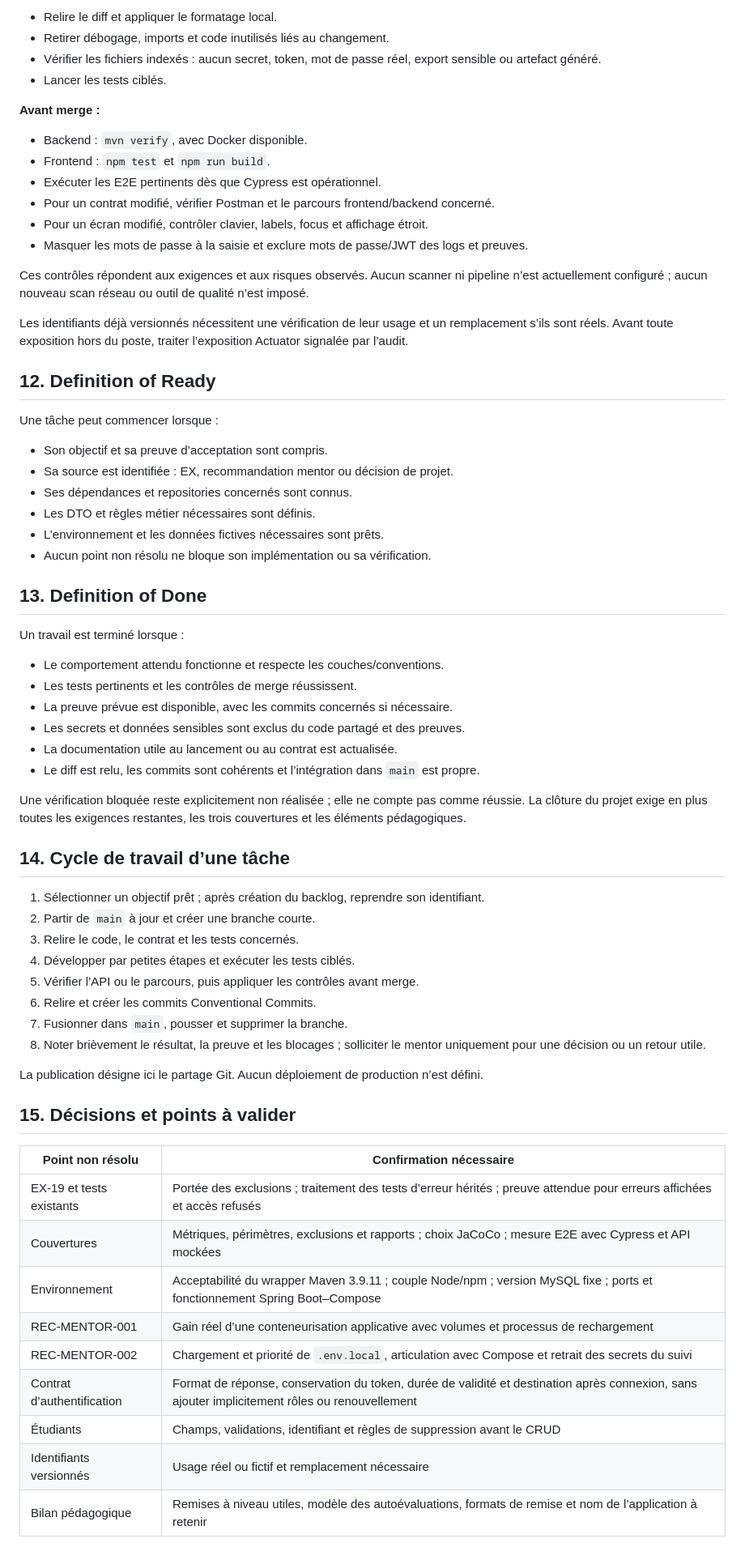
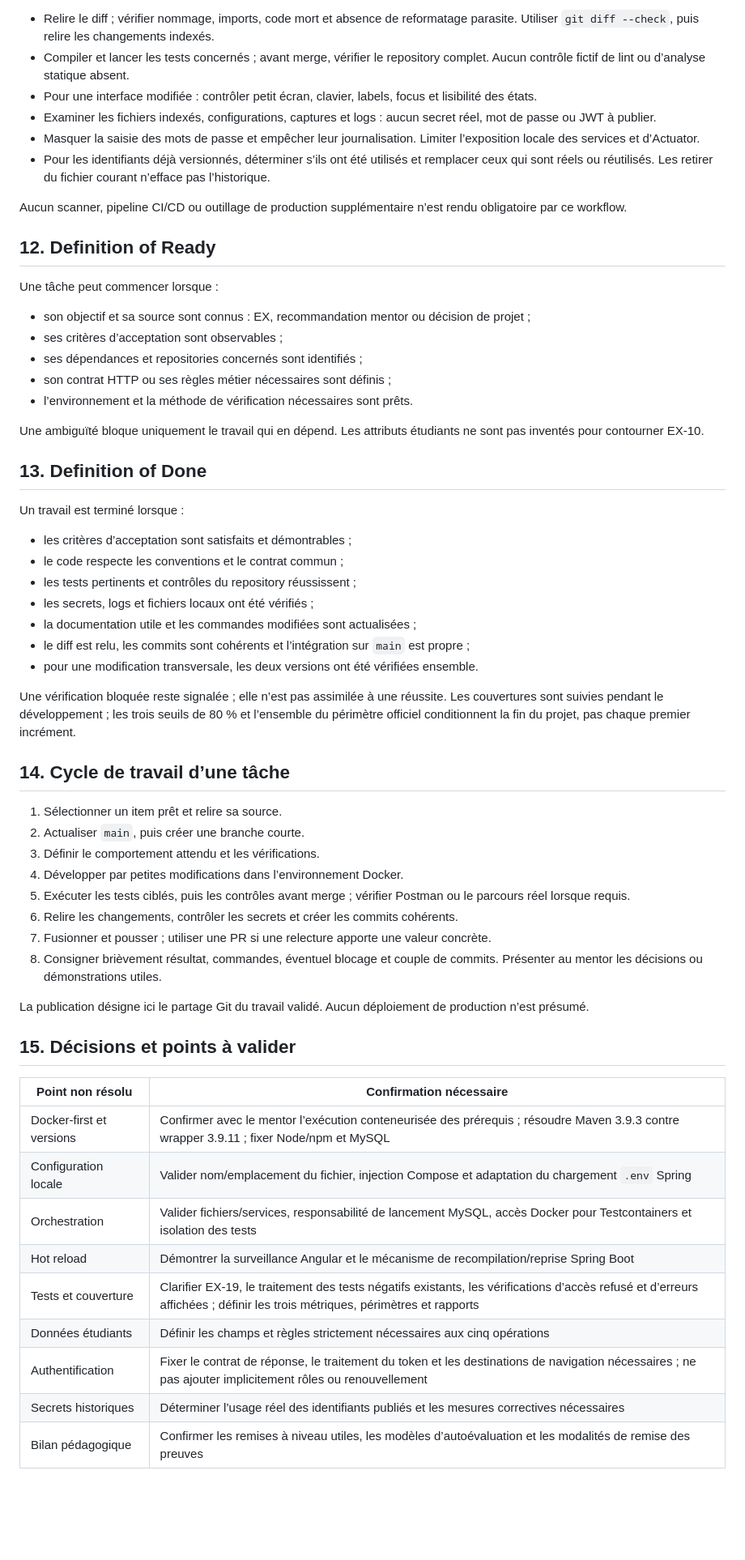
Before and after one commit to jlbokass/oc-p2, a Markdown page: docs/development-workflow.md, the part around one of its changes. Shown at 81% size. Rendered like a GitHub page; blank space fills up the shorter version.

Commit message:
docs: update project documentation

```diff
--- a/docs/development-workflow.md
+++ b/docs/development-workflow.md
@@ -204,69 +209,62 @@ Les vérifications Postman et les parcours avec backend réel restent nécessair
 
-- Relire le diff et appliquer le formatage local.
-- Retirer débogage, imports et code inutilisés liés au changement.
-- Vérifier les fichiers indexés : aucun secret, token, mot de passe réel, export sensible ou artefact généré.
-- Lancer les tests ciblés.
+- Relire le diff ; vérifier nommage, imports, code mort et absence de reformatage parasite. Utiliser `git diff --check`, puis relire les changements indexés.
+- Compiler et lancer les tests concernés ; avant merge, vérifier le repository complet. Aucun contrôle fictif de lint ou d’analyse statique absent.
+- Pour une interface modifiée : contrôler petit écran, clavier, labels, focus et lisibilité des états.
+- Examiner les fichiers indexés, configurations, captures et logs : aucun secret réel, mot de passe ou JWT à publier.
+- Masquer la saisie des mots de passe et empêcher leur journalisation. Limiter l’exposition locale des services et d’Actuator.
+- Pour les identifiants déjà versionnés, déterminer s’ils ont été utilisés et remplacer ceux qui sont réels ou réutilisés. Les retirer du fichier courant n’efface pas l’historique.
 
-**Avant merge :**
-
-- Backend : `mvn verify`, avec Docker disponible.
-- Frontend : `npm test` et `npm run build`.
-- Exécuter les E2E pertinents dès que Cypress est opérationnel.
-- Pour un contrat modifié, vérifier Postman et le parcours frontend/backend concerné.
-- Pour un écran modifié, contrôler clavier, labels, focus et affichage étroit.
-- Masquer les mots de passe à la saisie et exclure mots de passe/JWT des logs et preuves.
-
-Ces contrôles répondent aux exigences et aux risques observés. Aucun scanner ni pipeline n’est actuellement configuré ; aucun nouveau scan réseau ou outil de qualité n’est imposé.
-
-Les identifiants déjà versionnés nécessitent une vérification de leur usage et un remplacement s’ils sont réels. Avant toute exposition hors du poste, traiter l’exposition Actuator signalée par l’audit.
+Aucun scanner, pipeline CI/CD ou outillage de production supplémentaire n’est rendu obligatoire par ce workflow.
 
 ## 12. Definition of Ready
 
 Une tâche peut commencer lorsque :
 
-- Son objectif et sa preuve d’acceptation sont compris.
-- Sa source est identifiée : EX, recommandation mentor ou décision de projet.
-- Ses dépendances et repositories concernés sont connus.
-- Les DTO et règles métier nécessaires sont définis.
-- L’environnement et les données fictives nécessaires sont prêts.
-- Aucun point non résolu ne bloque son implémentation ou sa vérification.
+- son objectif et sa source sont connus : EX, recommandation mentor ou décision de projet ;
+- ses critères d’acceptation sont observables ;
+- ses dépendances et repositories concernés sont identifiés ;
+- son contrat HTTP ou ses règles métier nécessaires sont définis ;
+- l’environnement et la méthode de vérification nécessaires sont prêts.
+
+Une ambiguïté bloque uniquement le travail qui en dépend. Les attributs étudiants ne sont pas inventés pour contourner EX-10.
 
 ## 13. Definition of Done
 
 Un travail est terminé lorsque :
 
-- Le comportement attendu fonctionne et respecte les couches/conventions.
-- Les tests pertinents et les contrôles de merge réussissent.
-- La preuve prévue est disponible, avec les commits concernés si nécessaire.
-- Les secrets et données sensibles sont exclus du code partagé et des preuves.
-- La documentation utile au lancement ou au contrat est actualisée.
-- Le diff est relu, les commits sont cohérents et l’intégration dans `main` est propre.
+- les critères d’acceptation sont satisfaits et démontrables ;
+- le code respecte les conventions et le contrat commun ;
+- les tests pertinents et contrôles du repository réussissent ;
+- les secrets, logs et fichiers locaux ont été vérifiés ;
+- la documentation utile et les commandes modifiées sont actualisées ;
+- le diff est relu, les commits sont cohérents et l’intégration sur `main` est propre ;
+- pour une modification transversale, les deux versions ont été vérifiées ensemble.
 
-Une vérification bloquée reste explicitement non réalisée ; elle ne compte pas comme réussie. La clôture du projet exige en plus toutes les exigences restantes, les trois couvertures et les éléments pédagogiques.
+Une vérification bloquée reste signalée ; elle n’est pas assimilée à une réussite. Les couvertures sont suivies pendant le développement ; les trois seuils de 80 % et l’ensemble du périmètre officiel conditionnent la fin du projet, pas chaque premier incrément.
 
 ## 14. Cycle de travail d’une tâche
 
-1. Sélectionner un objectif prêt ; après création du backlog, reprendre son identifiant.
-2. Partir de `main` à jour et créer une branche courte.
-3. Relire le code, le contrat et les tests concernés.
-4. Développer par petites étapes et exécuter les tests ciblés.
-5. Vérifier l’API ou le parcours, puis appliquer les contrôles avant merge.
-6. Relire et créer les commits Conventional Commits.
-7. Fusionner dans `main`, pousser et supprimer la branche.
-8. Noter brièvement le résultat, la preuve et les blocages ; solliciter le mentor uniquement pour une décision ou un retour utile.
+1. Sélectionner un item prêt et relire sa source.
+2. Actualiser `main`, puis créer une branche courte.
+3. Définir le comportement attendu et les vérifications.
+4. Développer par petites modifications dans l’environnement Docker.
+5. Exécuter les tests ciblés, puis les contrôles avant merge ; vérifier Postman ou le parcours réel lorsque requis.
+6. Relire les changements, contrôler les secrets et créer les commits cohérents.
+7. Fusionner et pousser ; utiliser une PR si une relecture apporte une valeur concrète.
+8. Consigner brièvement résultat, commandes, éventuel blocage et couple de commits. Présenter au mentor les décisions ou démonstrations utiles.
 
-La publication désigne ici le partage Git. Aucun déploiement de production n’est défini.
+La publication désigne ici le partage Git du travail validé. Aucun déploiement de production n’est présumé.
 
 ## 15. Décisions et points à valider
 
 | Point non résolu | Confirmation nécessaire |
 |---|---|
-| EX-19 et tests existants | Portée des exclusions ; traitement des tests d’erreur hérités ; preuve attendue pour erreurs affichées et accès refusés |
-| Couvertures | Métriques, périmètres, exclusions et rapports ; choix JaCoCo ; mesure E2E avec Cypress et API mockées |
-| Environnement | Acceptabilité du wrapper Maven 3.9.11 ; couple Node/npm ; version MySQL fixe ; ports et fonctionnement Spring Boot–Compose |
-| REC-MENTOR-001 | Gain réel d’une conteneurisation applicative avec volumes et processus de rechargement |
-| REC-MENTOR-002 | Chargement et priorité de `.env.local`, articulation avec Compose et retrait des secrets du suivi |
-| Contrat d’authentification | Format de réponse, conservation du token, durée de validité et destination après connexion, sans ajouter implicitement rôles ou renouvellement |
-| Étudiants | Champs, validations, identifiant et règles de suppression avant le CRUD |
-| Identifiants versionnés | Usage réel ou fictif et remplacement nécessaire |
-| Bilan pédagogique | Remises à niveau utiles, modèle des autoévaluations, formats de remise et nom de l’application à retenir |
+| Docker-first et versions | Confirmer avec le mentor l’exécution conteneurisée des prérequis ; résoudre Maven 3.9.3 contre wrapper 3.9.11 ; fixer Node/npm et MySQL |
+| Configuration locale | Valider nom/emplacement du fichier, injection Compose et adaptation du chargement `.env` Spring |
+| Orchestration | Valider fichiers/services, responsabilité de lancement MySQL, accès Docker pour Testcontainers et isolation des tests |
+| Hot reload | Démontrer la surveillance Angular et le mécanisme de recompilation/reprise Spring Boot |
+| Tests et couverture | Clarifier EX-19, le traitement des tests négatifs existants, les vérifications d’accès refusé et d’erreurs affichées ; définir les trois métriques, périmètres et rapports |
+| Données étudiants | Définir les champs et règles strictement nécessaires aux cinq opérations |
+| Authentification | Fixer le contrat de réponse, le traitement du token et les destinations de navigation nécessaires ; ne pas ajouter implicitement rôles ou renouvellement |
+| Secrets historiques | Déterminer l’usage réel des identifiants publiés et les mesures correctives nécessaires |
+| Bilan pédagogique | Confirmer les remises à niveau utiles, les modèles d’autoévaluation et les modalités de remise des preuves |
```
Also changed, not shown: other parts of docs/development-workflow.md (+129 -124 lines).
